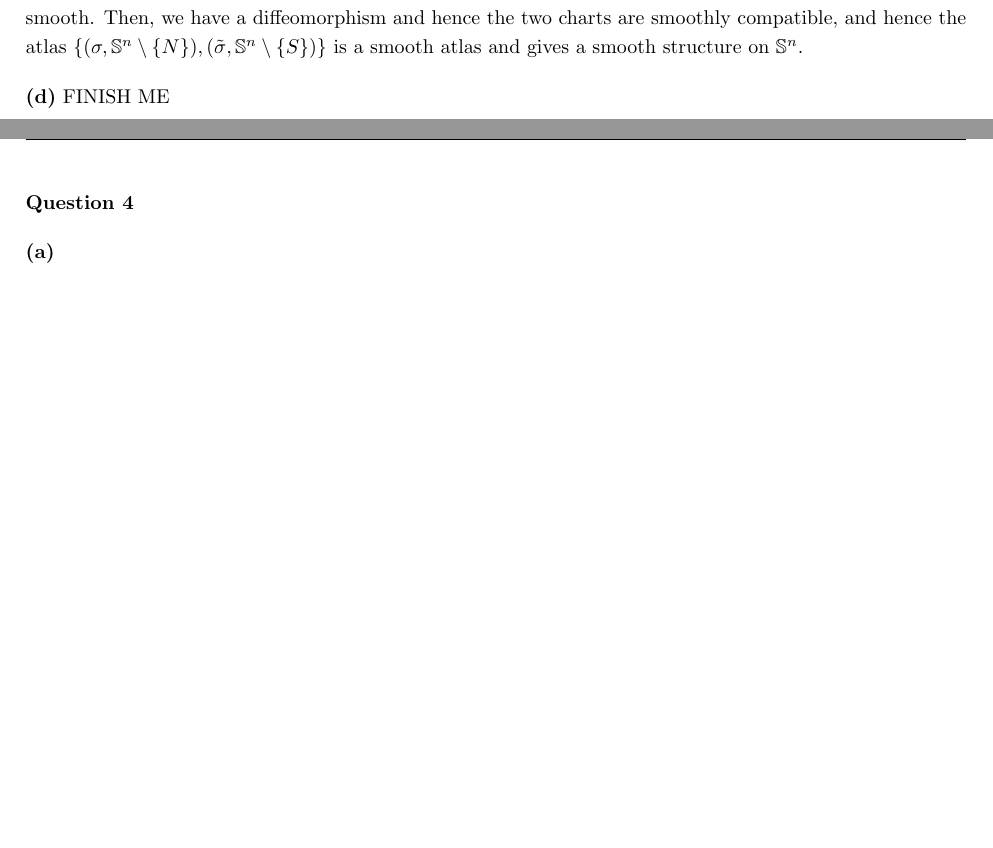
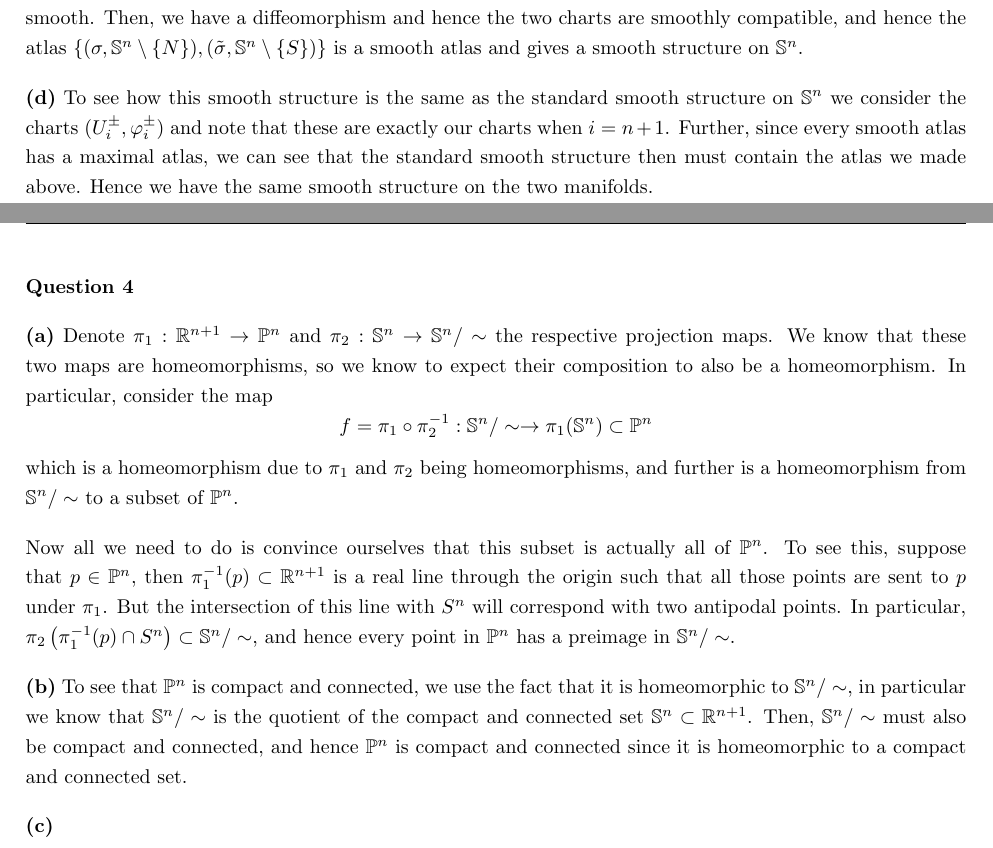
Before and after one commit to dghuman/uni, a LaTeX problem sheet (Uni/4A/PMATH_465/Assignment_2/Assignment_2.tex): two parts of pages 4 and 5 of 5, joined at a grey line, cut so that both start at the same text, the shorter picture padded with empty space. Compiled offline with pdfLaTeX.

Commit message:
ass2 update

```diff
--- a/Uni/4A/PMATH_465/Assignment_2/Assignment_2.tex
+++ b/Uni/4A/PMATH_465/Assignment_2/Assignment_2.tex
@@ -12,6 +12,7 @@
 \newcommand{\Q}{\mathbb{Q}}
 \newcommand{\C}{\mathbb{C}}
 \newcommand{\Sp}{\mathbb{S}}
+\newcommand{\Pro}{\mathbb{P}}
 
 \DeclareMathOperator{\Ima}{Im}
 
@@ -87,11 +88,19 @@ and applying the definition of $\sigma$ we see,
 $$\tilde{\sigma}(\sigma^{-1}(u)) = -\sigma\left(\frac{(-2u_{i},\dots,-2u_{n},-|u|^{2}+1)}{|u|^{2} + 1}\right) = -\frac{(-2u_{i},\dots,-2u_{n})}{(|u|^{2} + 1)(1 + |u|^{2} - 1)} = \frac{(2u_{i},\dots,2u_{n})}{(|u|^{2} + 1)|u|^{2}}$$
 Which is smooth except at the origin, which makes sense considering the stereographic projections get the origin from opposite poles. Further, we recall that both $\sigma$ and $\tilde{\sigma}$ are invertible, and inverse will thus also be smooth. Then, we have a diffeomorphism and hence the two charts are smoothly compatible, and hence the atlas $\{(\sigma,\Sp^{n}\setminus \{N\}),(\tilde{\sigma},\Sp^{n}\setminus \{S\})\}$ is a smooth atlas and gives a smooth structure on $\Sp^{n}$.
 
-\textbf{(d)} FINISH ME
+\textbf{(d)} To see how this smooth structure is the same as the standard smooth structure on $\Sp^{n}$ we consider the charts $(U_{i}^{\pm},\varphi_{i}^{\pm})$ and note that these are exactly our charts when $i = n+1$. Further, since every smooth atlas has a maximal atlas, we can see that the standard smooth structure then must contain the atlas we made above. Hence we have the same smooth structure on the two manifolds.
 
 \newpage
 
 \textbf{Question 4}
 
-\textbf{(a)}
+\textbf{(a)} Denote $\pi_{1} : \R^{n+1} \to \Pro^{n}$ and $\pi_{2} : \Sp^{n} \to \Sp^{n}/\sim$ the respective projection maps. We know that these two maps are homeomorphisms, so we know to expect their composition to also be a homeomorphism. In particular, consider the map
+$$f = \pi_{1} \circ\pi_{2}^{-1}: \Sp^{n}/\sim \to \pi_{1}(\Sp^{n})\subset \Pro^{n}$$
+which is a homeomorphism due to $\pi_{1}$ and $\pi_{2}$ being homeomorphisms, and further is a homeomorphism from $\Sp^{n}/\sim$ to a subset of $\Pro^{n}$.
+
+Now all we need to do is convince ourselves that this subset is actually all of $\Pro^{n}$. To see this, suppose that $p\in \Pro^{n}$, then $\pi_{1}^{-1}(p) \subset \R^{n+1}$ is a real line through the origin such that all those points are sent to $p$ under $\pi_{1}$. But the intersection of this line with $S^{n}$ will correspond with two antipodal points. In particular, $\pi_{2}\left(\pi_{1}^{-1}(p)\cap S^{n}\right)\subset \Sp^{n}/\sim$, and hence every point in $\Pro^{n}$ has a preimage in $\Sp^{n}/\sim$.
+
+\textbf{(b)} To see that $\Pro^{n}$ is compact and connected, we use the fact that it is homeomorphic to $\Sp^{n}/\sim$, in particular we know that $\Sp^{n}/\sim$ is the quotient of the compact and connected set $\Sp^{n}\subset \R^{n+1}$. Then, $\Sp^{n}/\sim$ must also be compact and connected, and hence $\Pro^{n}$ is compact and connected since it is homeomorphic to a compact and connected set.
+
+\textbf{(c)}
 \end{document}
```
Also changed, not shown: Uni/4A/PMATH_465/Assignment_2/Assignment_2.pdf, 2 other files.
